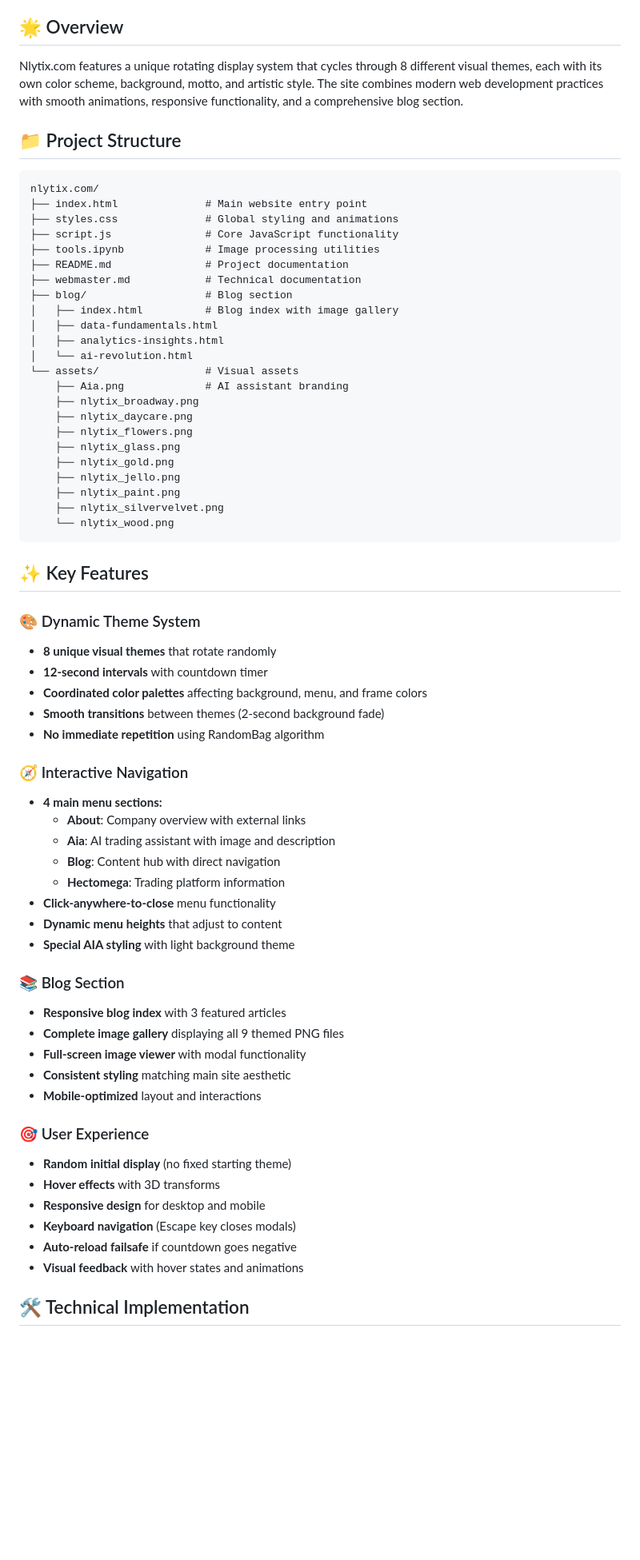
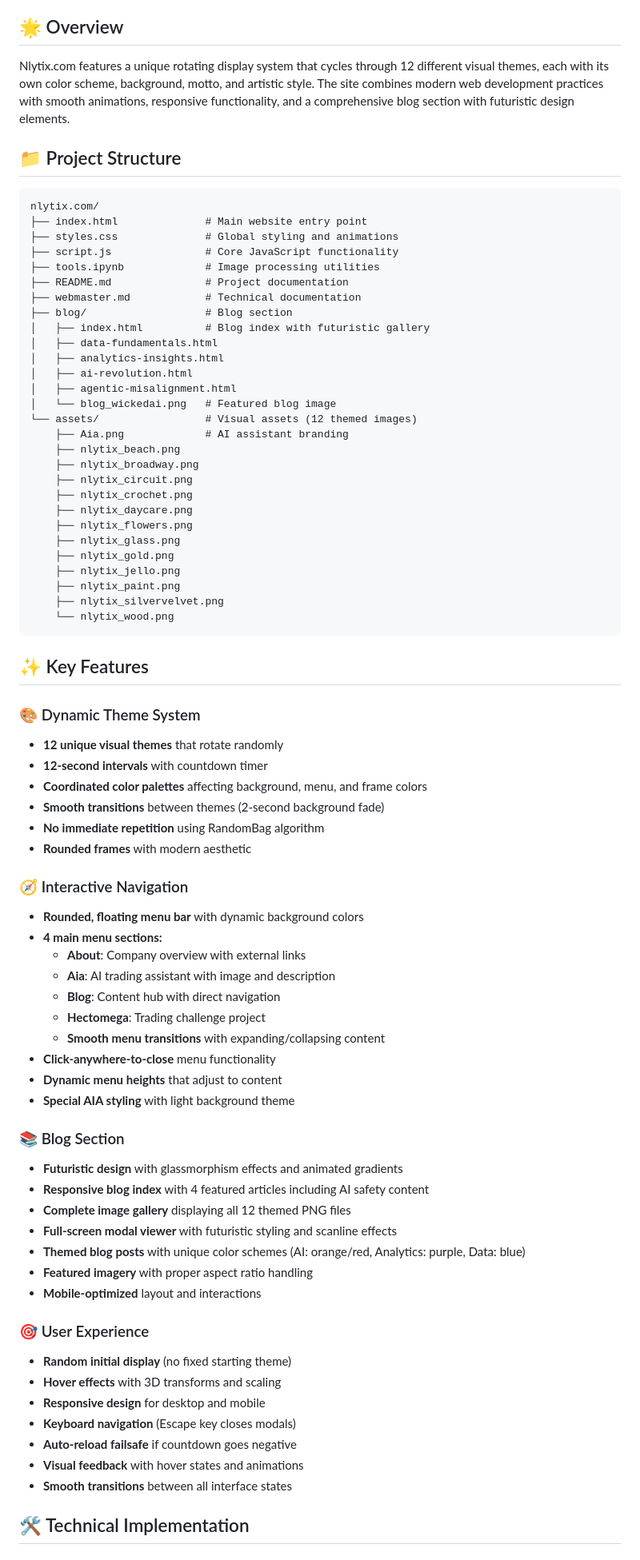
Before and after one commit to surgelove/nlytix.com, a Markdown page: README.md, the part around one of its changes. Shown at 80% size. GitHub-like rendering; blank space fills up the shorter version.

```diff
--- a/README.md
+++ b/README.md
@@ -4,7 +4,7 @@ A sophisticated, interactive website showcasing Nlytix's data analytics and AI s
 
 ## 🌟 Overview
 
-Nlytix.com features a unique rotating display system that cycles through 8 different visual themes, each with its own color scheme, background, motto, and artistic style. The site combines modern web development practices with smooth animations, responsive functionality, and a comprehensive blog section.
+Nlytix.com features a unique rotating display system that cycles through 12 different visual themes, each with its own color scheme, background, motto, and artistic style. The site combines modern web development practices with smooth animations, responsive functionality, and a comprehensive blog section with futuristic design elements.
 
 ## 📁 Project Structure
 
@@ -17,13 +17,18 @@ nlytix.com/
 ├── README.md               # Project documentation
 ├── webmaster.md            # Technical documentation
 ├── blog/                   # Blog section
-│   ├── index.html          # Blog index with image gallery
+│   ├── index.html          # Blog index with futuristic gallery
 │   ├── data-fundamentals.html
 │   ├── analytics-insights.html
-│   └── ai-revolution.html
-└── assets/                 # Visual assets
+│   ├── ai-revolution.html
+│   ├── agentic-misalignment.html
+│   └── blog_wickedai.png   # Featured blog image
+└── assets/                 # Visual assets (12 themed images)
     ├── Aia.png             # AI assistant branding
+    ├── nlytix_beach.png
     ├── nlytix_broadway.png
+    ├── nlytix_circuit.png
+    ├── nlytix_crochet.png
     ├── nlytix_daycare.png
     ├── nlytix_flowers.png
     ├── nlytix_glass.png
@@ -37,36 +42,42 @@ nlytix.com/
 ## ✨ Key Features
 
 ### 🎨 Dynamic Theme System
-- **8 unique visual themes** that rotate randomly
+- **12 unique visual themes** that rotate randomly
 - **12-second intervals** with countdown timer
 - **Coordinated color palettes** affecting background, menu, and frame colors
 - **Smooth transitions** between themes (2-second background fade)
 - **No immediate repetition** using RandomBag algorithm
+- **Rounded frames** with modern aesthetic
 
 ### 🧭 Interactive Navigation
+- **Rounded, floating menu bar** with dynamic background colors
 - **4 main menu sections:**
   - **About**: Company overview with external links
   - **Aia**: AI trading assistant with image and description
   - **Blog**: Content hub with direct navigation
-  - **Hectomega**: Trading platform information
+  - **Hectomega**: Trading challenge project
+  - **Smooth menu transitions** with expanding/collapsing content
 - **Click-anywhere-to-close** menu functionality
 - **Dynamic menu heights** that adjust to content
 - **Special AIA styling** with light background theme
 
 ### 📚 Blog Section
-- **Responsive blog index** with 3 featured articles
-- **Complete image gallery** displaying all 9 themed PNG files
-- **Full-screen image viewer** with modal functionality
-- **Consistent styling** matching main site aesthetic
+- **Futuristic design** with glassmorphism effects and animated gradients
+- **Responsive blog index** with 4 featured articles including AI safety content
+- **Complete image gallery** displaying all 12 themed PNG files
+- **Full-screen modal viewer** with futuristic styling and scanline effects
+- **Themed blog posts** with unique color schemes (AI: orange/red, Analytics: purple, Data: blue)
+- **Featured imagery** with proper aspect ratio handling
 - **Mobile-optimized** layout and interactions
 
 ### 🎯 User Experience
 - **Random initial display** (no fixed starting theme)
-- **Hover effects** with 3D transforms
+- **Hover effects** with 3D transforms and scaling
 - **Responsive design** for desktop and mobile
 - **Keyboard navigation** (Escape key closes modals)
 - **Auto-reload failsafe** if countdown goes negative
 - **Visual feedback** with hover states and animations
+- **Smooth transitions** between all interface states
 
 ## 🛠️ Technical Implementation
 
```
Also changed, not shown: other parts of README.md (+130 -26 lines).
